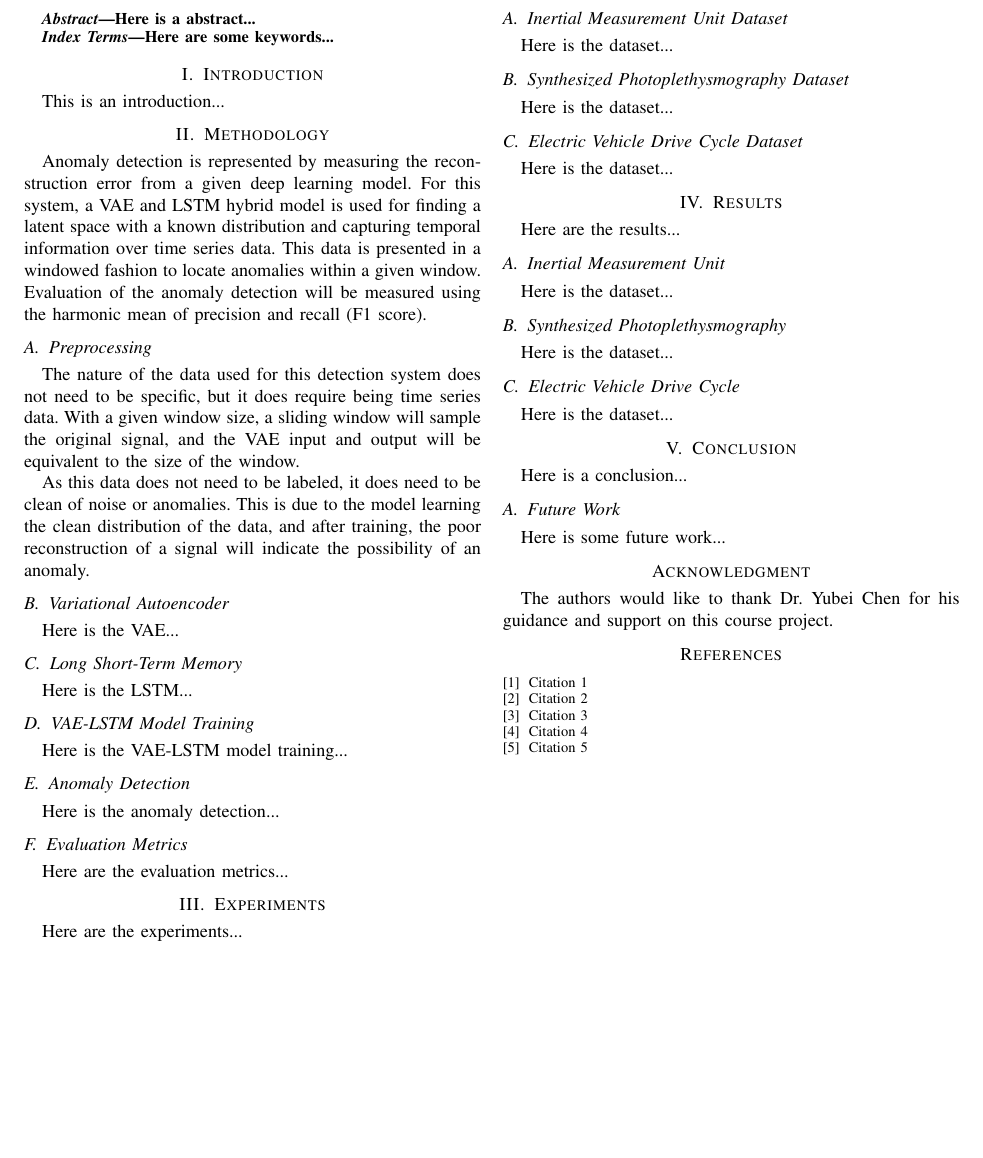
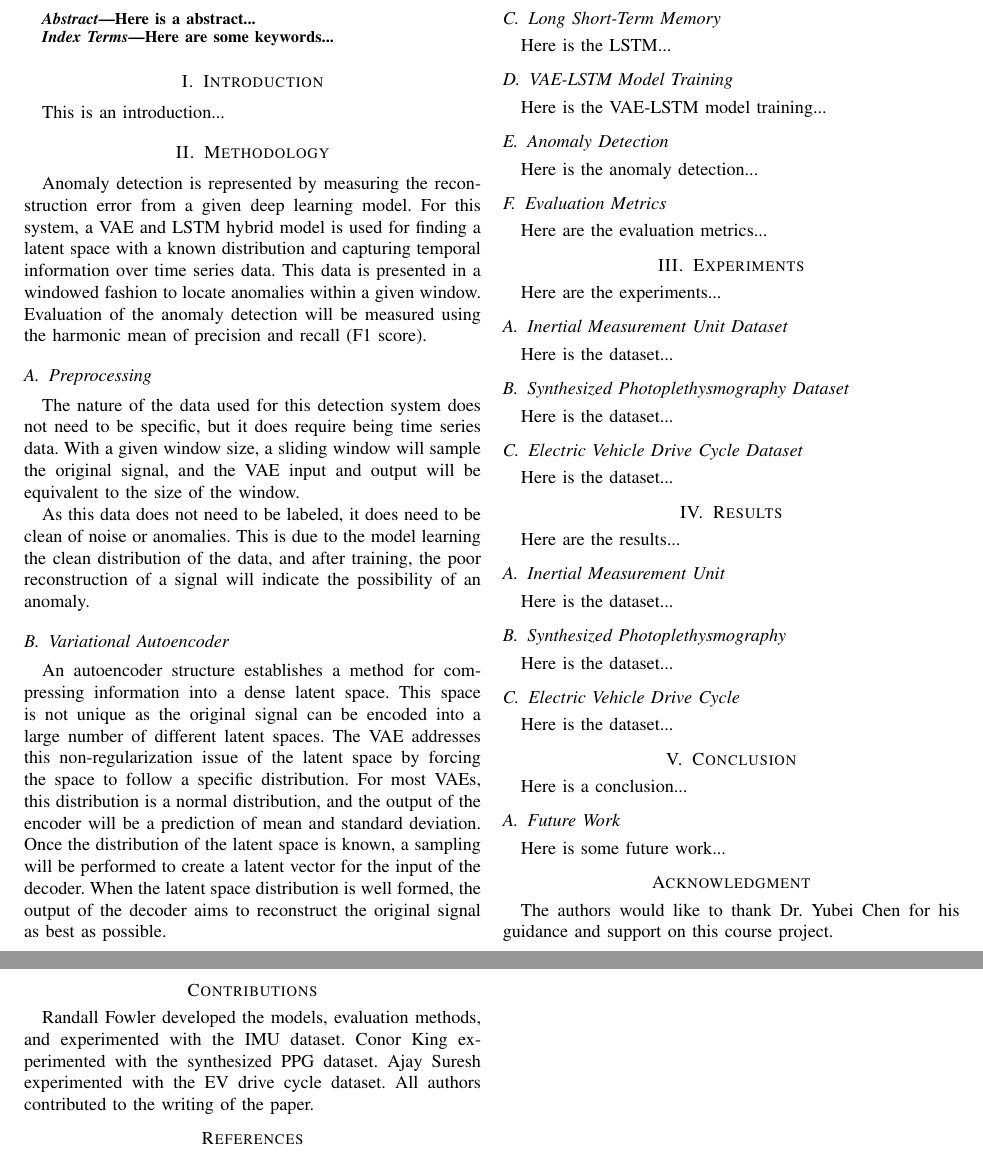
Before and after one commit to Th3RandyMan/Unsupervised-Anomaly-Detection, a LaTeX paper (Paper/EEC289AProjectPaper.tex): part of the page before the commit and two parts of pages 1 and 2 of 2 after it, the two joined at a grey line, cut so that both start at the same text, the shorter picture padded with empty space. Compiled offline with pdfLaTeX.

Commit message:
started vae section

```diff
--- a/Paper/EEC289AProjectPaper.tex
+++ b/Paper/EEC289AProjectPaper.tex
@@ -58,7 +58,8 @@ As this data does not need to be labeled, it does need to be clean of noise or a
 
 
 \subsection{Variational Autoencoder}
-Here is the VAE...
+An autoencoder structure establishes a method for compressing information into a dense latent space. This space is not unique as the original signal can be encoded into a large number of different latent spaces. The VAE addresses this non-regularization issue of the latent space by forcing the space to follow a specific distribution. For most VAEs, this distribution is a normal distribution, and the output of the encoder will be a prediction of mean and standard deviation. Once the distribution of the latent space is known, a sampling will be performed to create a latent vector for the input of the decoder. When the latent space distribution is well formed, the output of the decoder aims to reconstruct the original signal as best as possible.
+
 
 \subsection{Long Short-Term Memory}
 Here is the LSTM...
@@ -108,6 +109,9 @@ Here is some future work...
 \section*{Acknowledgment}
 The authors would like to thank Dr. Yubei Chen for his guidance and support on this course project.
 
+\section*{Contributions}
+Randall Fowler developed the models, evaluation methods, and experimented with the IMU dataset. Conor King experimented with the synthesized PPG dataset. Ajay Suresh experimented with the EV drive cycle dataset. All authors contributed to the writing of the paper.
+
 \begin{thebibliography}{1}
 \bibliographystyle{IEEEtran}
 
```
Also changed, not shown: Paper/EEC289AProjectPaper.pdf, 2 other files.
